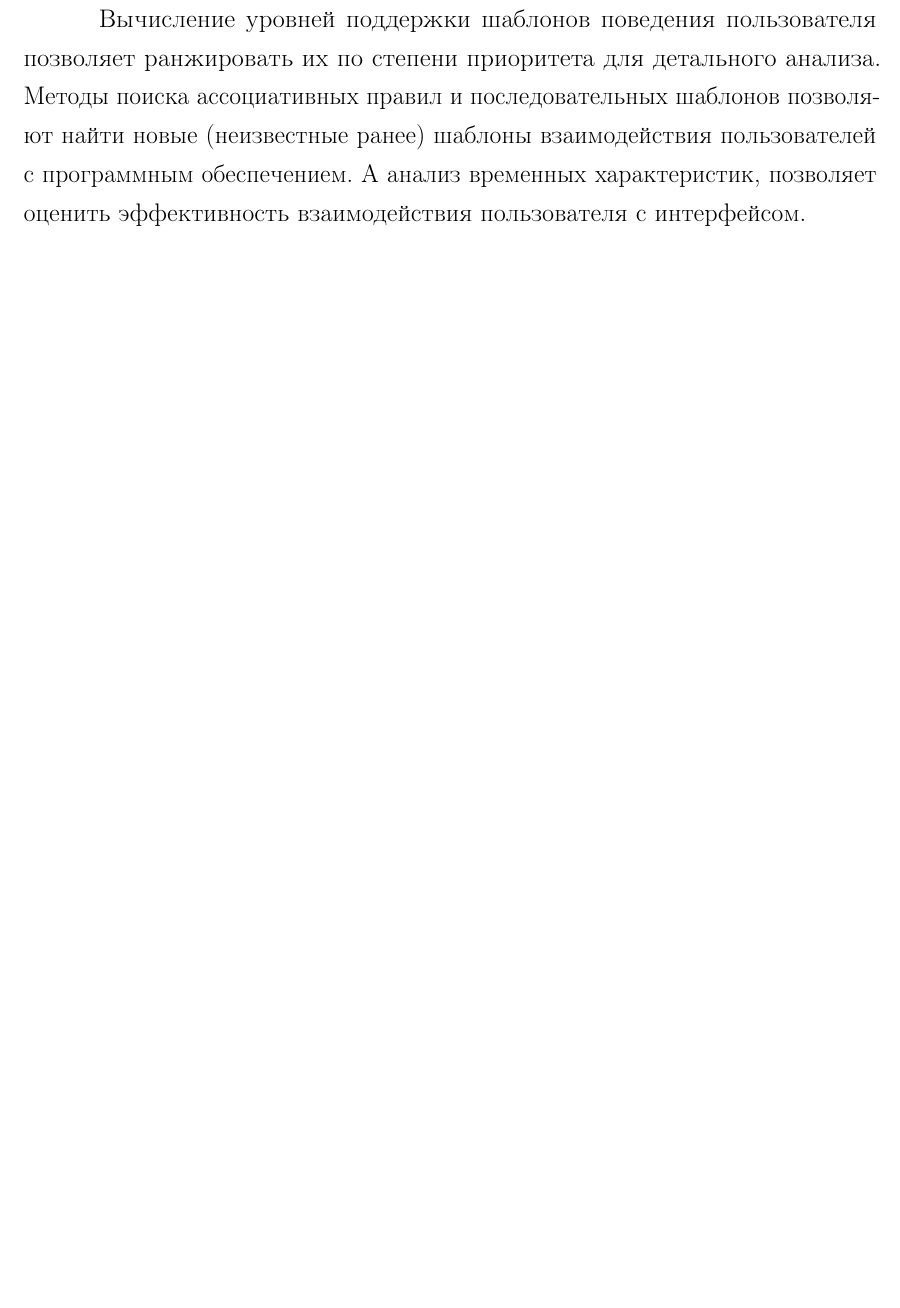
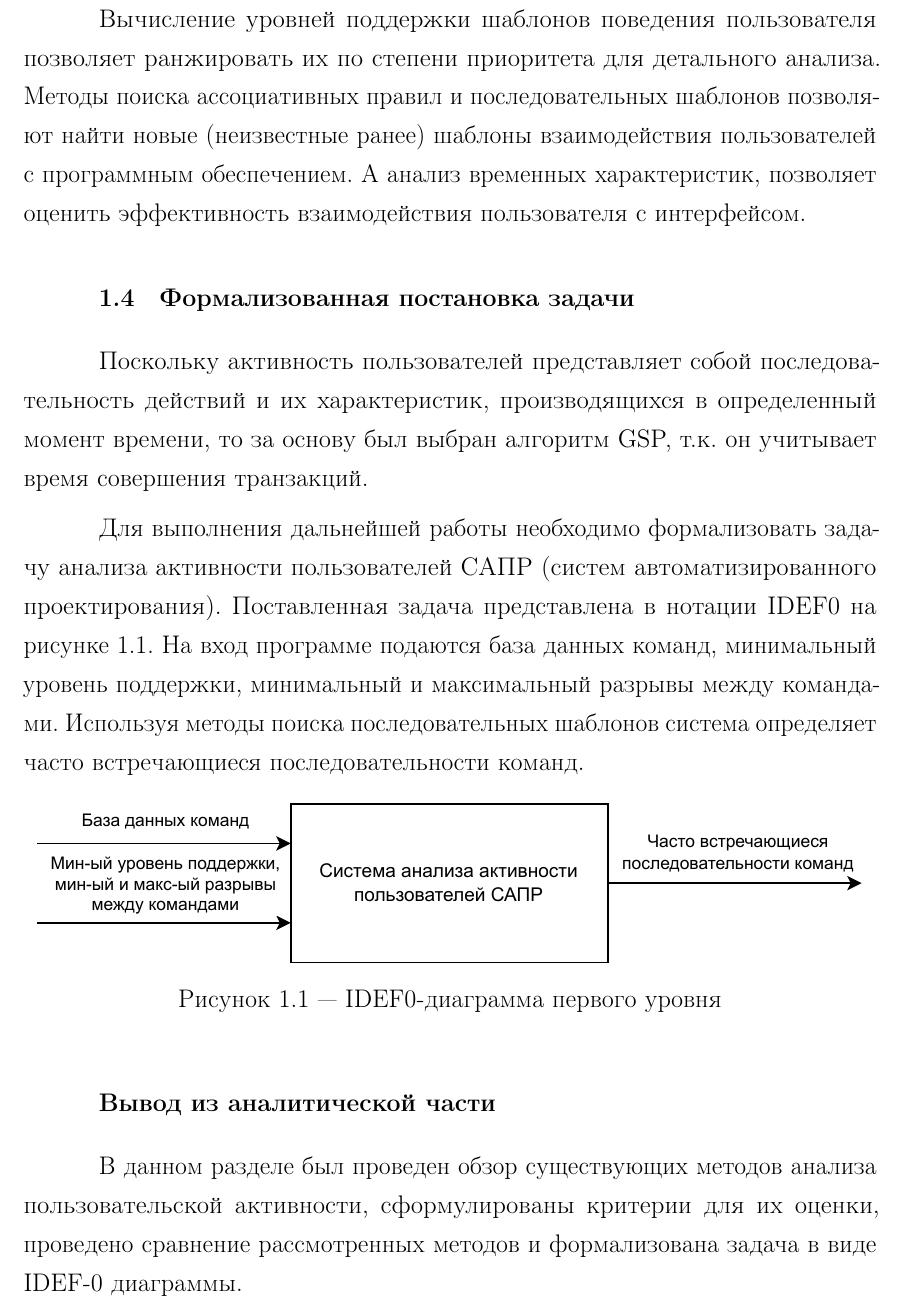
Before and after one commit to Inlucker/8semestr, a LaTeX document (ВКР/NewTex/main.tex, which reads ВКР/NewTex/analysis.tex): part of page 15 of 22, cut so that both start at the same text, the shorter picture padded with empty space. The pictures show the PDF file ВКР/NewTex/main.pdf that the author committed with the source.

Commit message:
continued analit

```diff
--- a/ВКР/NewTex/analysis.tex
+++ b/ВКР/NewTex/analysis.tex
@@ -260,3 +260,21 @@ $s = \langle s_1...s_m \rangle$, если существуют такие цел
 Вычисление уровней поддержки шаблонов поведения пользователя позволяет ранжировать их по степени приоритета для детального анализа.
 Методы поиска ассоциативных правил и последовательных шаблонов позволяют найти новые (неизвестные ранее) шаблоны взаимодействия пользователей с программным обеспечением.
 А анализ временных характеристик, позволяет оценить эффективность взаимодействия пользователя с интерфейсом.
+
+\section{Формализованная постановка задачи}
+Поскольку
+%в данной работе стоит задача реализации метода анализа активности пользователей САПР (системы автоматизированного проектирования) с использованием поиска последовательных шаблонов, а в подобных программах
+активность пользователей представляет собой последовательность действий и их характеристик, производящихся в определенный момент времени, то за основу был выбран алгоритм GSP, т.к. он учитывает время совершения транзакций.
+
+Для выполнения дальнейшей работы необходимо формализовать задачу анализа активности пользователей САПР (систем автоматизированного проектирования). Поставленная задача представлена в нотации IDEF0 на рисунке \ref{idef0}. На вход программе подаются база данных команд, минимальный уровень поддержки, минимальный и максимальный разрывы между командами. Используя методы поиска последовательных шаблонов система определяет часто встречающиеся последовательности команд.
+
+\begin{figure}[h!]
+	\centering
+	\includegraphics[width=1.0\textwidth]{inc/img/IDEF0.drawio.pdf}
+	\caption{IDEF0-диаграмма первого уровня}
+	\label{idef0}
+\end{figure}
+
+\section*{Вывод из аналитической части}
+
+В данном разделе был проведен обзор существующих методов анализа пользовательской активности, сформулированы критерии для их оценки, проведено сравнение рассмотренных методов и формализована задача в виде IDEF-0 диаграммы.
```
Also changed, not shown: ВКР/NewTex/inc/img/IDEF0.drawio.pdf (added), ВКР/NewTex/main.pdf.
